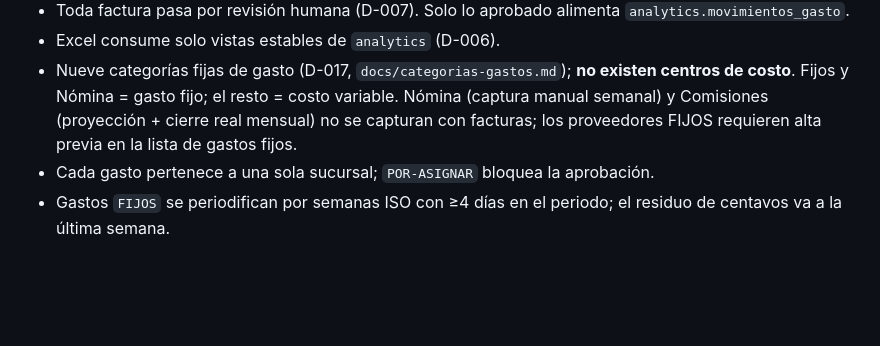
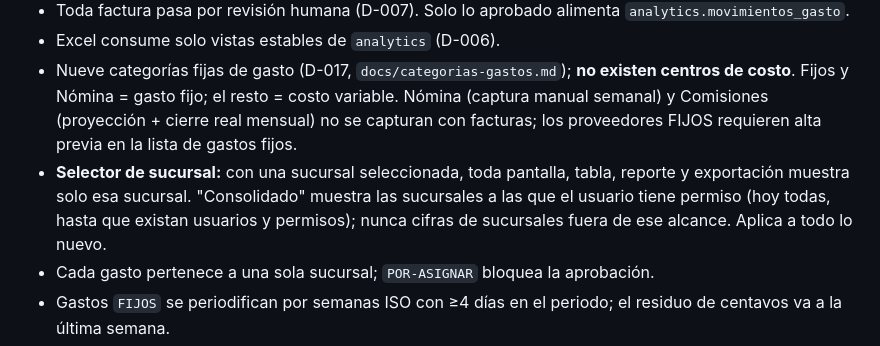
Before and after one commit to Soturing/plataforma-financiera-multicliente, a Markdown page: CLAUDE.md, the part around the change. GitHub-like rendering; blank space fills up the shorter version.

```diff
--- a/CLAUDE.md
+++ b/CLAUDE.md
@@ -24,6 +24,7 @@ docker compose up -d
 - Toda factura pasa por revisión humana (D-007). Solo lo aprobado alimenta `analytics.movimientos_gasto`.
 - Excel consume solo vistas estables de `analytics` (D-006).
 - Nueve categorías fijas de gasto (D-017, `docs/categorias-gastos.md`); **no existen centros de costo**. Fijos y Nómina = gasto fijo; el resto = costo variable. Nómina (captura manual semanal) y Comisiones (proyección + cierre real mensual) no se capturan con facturas; los proveedores FIJOS requieren alta previa en la lista de gastos fijos.
+- **Selector de sucursal:** con una sucursal seleccionada, toda pantalla, tabla, reporte y exportación muestra solo esa sucursal. "Consolidado" muestra las sucursales a las que el usuario tiene permiso (hoy todas, hasta que existan usuarios y permisos); nunca cifras de sucursales fuera de ese alcance. Aplica a todo lo nuevo.
 - Cada gasto pertenece a una sola sucursal; `POR-ASIGNAR` bloquea la aprobación.
 - Gastos `FIJOS` se periodifican por semanas ISO con ≥4 días en el periodo; el residuo de centavos va a la última semana.
 - Editar una factura aprobada crea nueva versión, audita y reemplaza el movimiento vigente sin duplicar.
```
Also changed, not shown: docs/roadmap-producto.md (+6 -0 lines).
